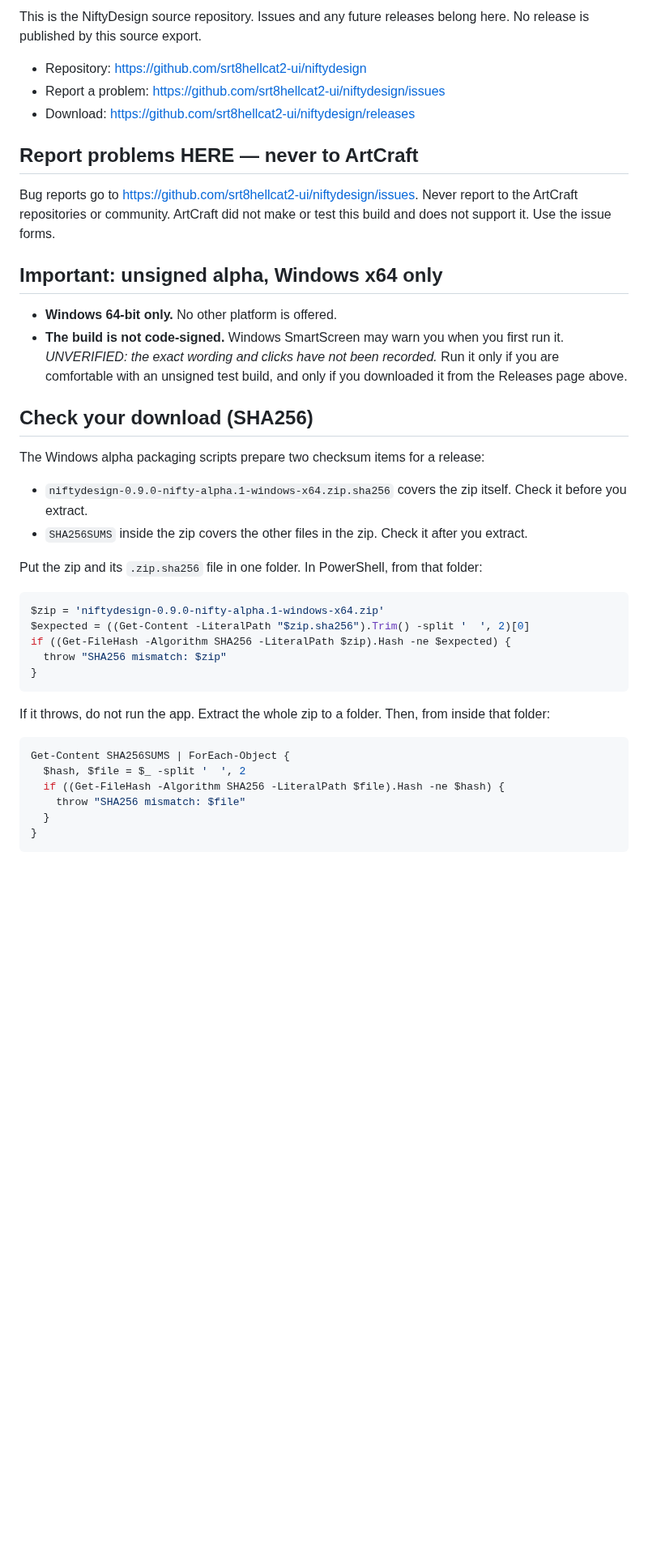
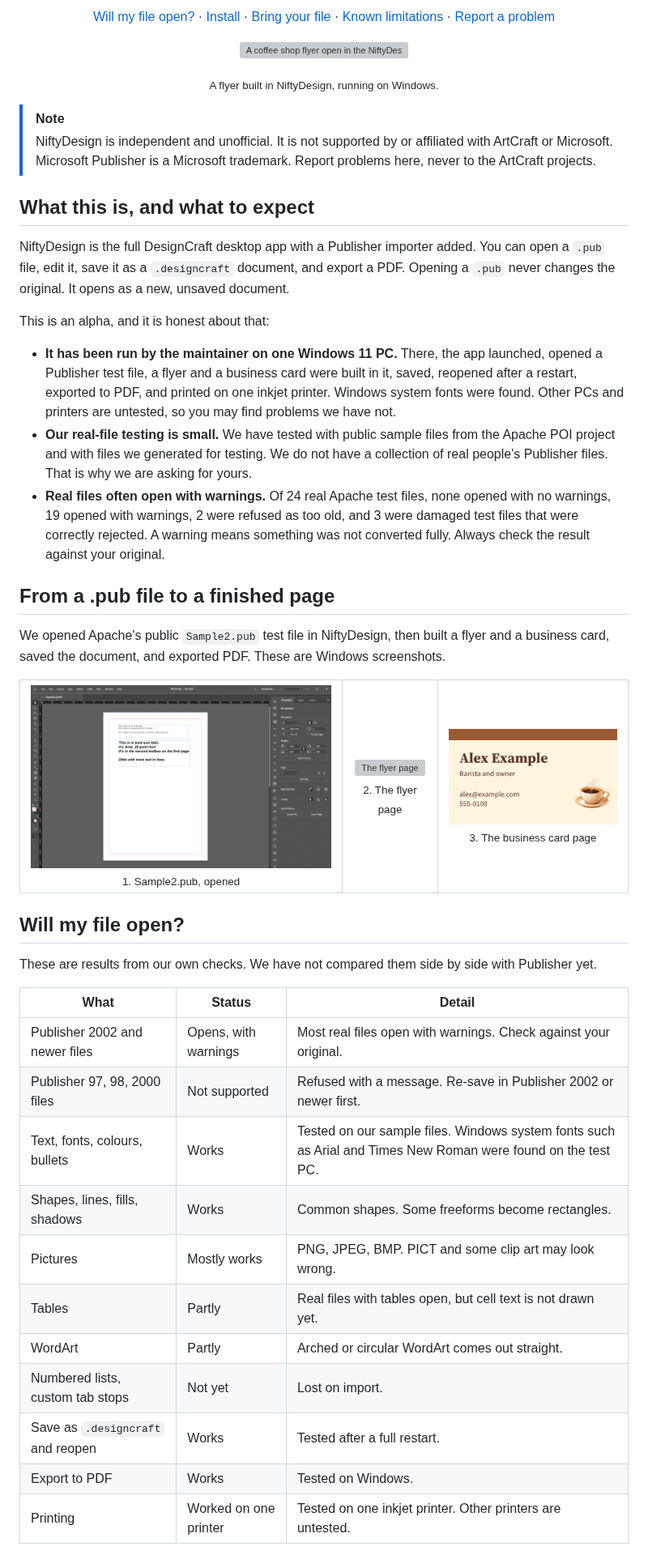
Before and after one commit to srt8hellcat2-ui/niftydesign, a Markdown page: README.md, the part around one of its changes. Shown at 81% size. GitHub-like rendering; blank space fills up the shorter version; grey boxes are pictures that could not be loaded.

Commit message:
Revise README for clarity and feature updates
Updated README to reflect new features and clarify usage instructions.

````diff
--- a/README.md
+++ b/README.md
@@ -12,44 +19,49 @@ NiftyDesign is an early, unofficial test build. You do not need Publisher instal
 
-This is the NiftyDesign source repository. Issues and any future releases belong here. No release is published by this source export.
+<p align="center"><a href="#will-my-file-open">Will my file open?</a> · <a href="#install">Install</a> · <a href="#bring-your-file-tell-us-what-broke">Bring your file</a> · <a href="docs/KNOWN-LIMITATIONS.md">Known limitations</a> · <a href="https://github.com/srt8hellcat2-ui/niftydesign/issues/new/choose">Report a problem</a></p>
 
-- Repository: https://github.com/srt8hellcat2-ui/niftydesign
-- Report a problem: https://github.com/srt8hellcat2-ui/niftydesign/issues
-- Download: https://github.com/srt8hellcat2-ui/niftydesign/releases
+<p align="center"><img src="docs/screenshots/windows-flyer-editor.png" alt="A coffee shop flyer open in the NiftyDesign editor on Windows"></p>
+<p align="center"><sub>A flyer built in NiftyDesign, running on Windows.</sub></p>
 
-## Report problems HERE — never to ArtCraft
+> [!NOTE]
+> NiftyDesign is independent and unofficial. It is not supported by or affiliated with ArtCraft or Microsoft. Microsoft Publisher is a Microsoft trademark. Report problems here, never to the ArtCraft projects.
 
-Bug reports go to https://github.com/srt8hellcat2-ui/niftydesign/issues. Never report to the ArtCraft repositories or community. ArtCraft did not make or test this build and does not support it. Use the issue forms.
+## What this is, and what to expect
 
-## Important: unsigned alpha, Windows x64 only
+NiftyDesign is the full DesignCraft desktop app with a Publisher importer added. You can open a `.pub` file, edit it, save it as a `.designcraft` document, and export a PDF. Opening a `.pub` never changes the original. It opens as a new, unsaved document.
 
-- **Windows 64-bit only.** No other platform is offered.
-- **The build is not code-signed.** Windows SmartScreen may warn you when you first run it. *UNVERIFIED: the exact wording and clicks have not been recorded.* Run it only if you are comfortable with an unsigned test build, and only if you downloaded it from the Releases page above.
+This is an alpha, and it is honest about that:
 
-## Check your download (SHA256)
+- **It has been run by the maintainer on one Windows 11 PC.** There, the app launched, opened a Publisher test file, a flyer and a business card were built in it, saved, reopened after a restart, exported to PDF, and printed on one inkjet printer. Windows system fonts were found. Other PCs and printers are untested, so you may find problems we have not.
+- **Our real-file testing is small.** We have tested with public sample files from the Apache POI project and with files we generated for testing. We do not have a collection of real people's Publisher files. That is why we are asking for yours.
+- **Real files often open with warnings.** Of 24 real Apache test files, none opened with no warnings, 19 opened with warnings, 2 were refused as too old, and 3 were damaged test files that were correctly rejected. A warning means something was not converted fully. Always check the result against your original.
 
-The Windows alpha packaging scripts prepare two checksum items for a release:
+## From a .pub file to a finished page
 
-- `niftydesign-0.9.0-nifty-alpha.1-windows-x64.zip.sha256` covers the zip itself. Check it before you extract.
-- `SHA256SUMS` inside the zip covers the other files in the zip. Check it after you extract.
+We opened Apache's public `Sample2.pub` test file in NiftyDesign, then built a flyer and a business card, saved the document, and exported PDF. These are Windows screenshots.
 
-Put the zip and its `.zip.sha256` file in one folder. In PowerShell, from that folder:
+<table>
+  <tr>
+    <td align="center"><img src="docs/screenshots/windows-sample2-opened.png" alt="Sample2.pub opened in NiftyDesign on Windows"><br><sub>1. Sample2.pub, opened</sub></td>
+    <td align="center"><img src="docs/screenshots/windows-flyer-page.png" alt="The flyer page"><br><sub>2. The flyer page</sub></td>
+    <td align="center"><img src="docs/screenshots/windows-card-page.png" alt="The business card page"><br><sub>3. The business card page</sub></td>
+  </tr>
+</table>
 
-```powershell
-$zip = 'niftydesign-0.9.0-nifty-alpha.1-windows-x64.zip'
-$expected = ((Get-Content -LiteralPath "$zip.sha256").Trim() -split '  ', 2)[0]
-if ((Get-FileHash -Algorithm SHA256 -LiteralPath $zip).Hash -ne $expected) {
-  throw "SHA256 mismatch: $zip"
-}
-```
+## Will my file open?
 
-If it throws, do not run the app. Extract the whole zip to a folder. Then, from inside that folder:
+These are results from our own checks. We have not compared them side by side with Publisher yet.
 
-```powershell
-Get-Content SHA256SUMS | ForEach-Object {
-  $hash, $file = $_ -split '  ', 2
-  if ((Get-FileHash -Algorithm SHA256 -LiteralPath $file).Hash -ne $hash) {
-    throw "SHA256 mismatch: $file"
-  }
-}
-```
+| What | Status | Detail |
+|---|---|---|
+| Publisher 2002 and newer files | Opens, with warnings | Most real files open with warnings. Check against your original. |
+| Publisher 97, 98, 2000 files | Not supported | Refused with a message. Re-save in Publisher 2002 or newer first. |
+| Text, fonts, colours, bullets | Works | Tested on our sample files. Windows system fonts such as Arial and Times New Roman were found on the test PC. |
+| Shapes, lines, fills, shadows | Works | Common shapes. Some freeforms become rectangles. |
+| Pictures | Mostly works | PNG, JPEG, BMP. PICT and some clip art may look wrong. |
+| Tables | Partly | Real files with tables open, but cell text is not drawn yet. |
+| WordArt | Partly | Arched or circular WordArt comes out straight. |
+| Numbered lists, custom tab stops | Not yet | Lost on import. |
+| Save as `.designcraft` and reopen | Works | Tested after a full restart. |
+| Export to PDF | Works | Tested on Windows. |
+| Printing | Worked on one printer | Tested on one inkjet printer. Other printers are untested. |
 
````
Also changed, not shown: other parts of README.md (+34 -94 lines).
